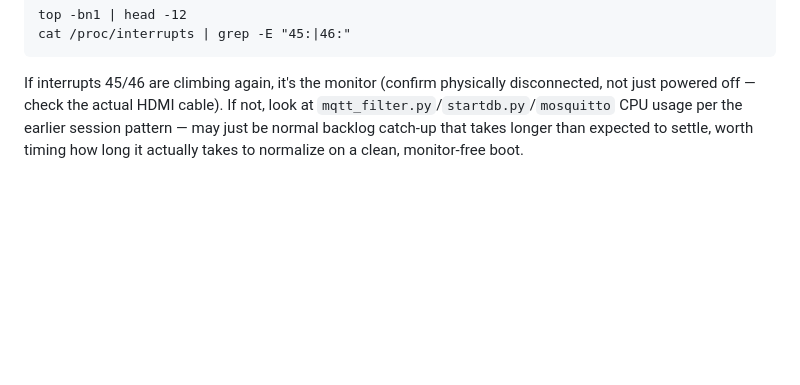
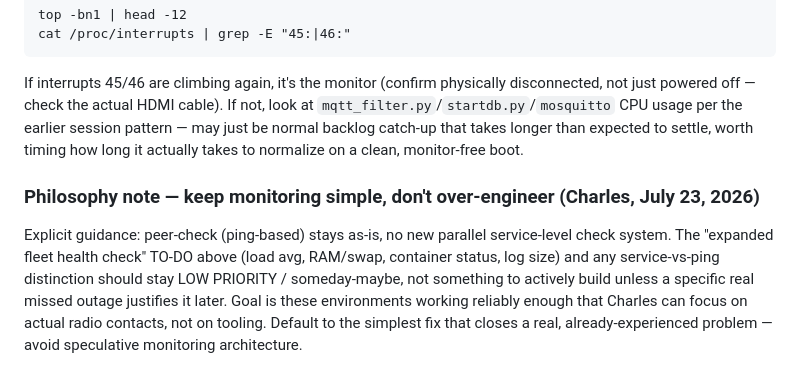
Before and after one commit to charlessomogyi-eng/cnjmesh-scripts, a Markdown page: CLAUDE_CONTEXT.md, the part around the change. GitHub-like rendering; blank space fills up the shorter version.

Commit message:
Add philosophy note: keep monitoring simple, avoid over-engineering

````diff
--- a/CLAUDE_CONTEXT.md
+++ b/CLAUDE_CONTEXT.md
@@ -781,3 +781,7 @@ top -bn1 | head -12
 cat /proc/interrupts | grep -E "45:|46:"
 ```
 If interrupts 45/46 are climbing again, it's the monitor (confirm physically disconnected, not just powered off — check the actual HDMI cable). If not, look at `mqtt_filter.py`/`startdb.py`/`mosquitto` CPU usage per the earlier session pattern — may just be normal backlog catch-up that takes longer than expected to settle, worth timing how long it actually takes to normalize on a clean, monitor-free boot.
+
+
+### Philosophy note — keep monitoring simple, don't over-engineer (Charles, July 23, 2026)
+Explicit guidance: peer-check (ping-based) stays as-is, no new parallel service-level check system. The "expanded fleet health check" TO-DO above (load avg, RAM/swap, container status, log size) and any service-vs-ping distinction should stay LOW PRIORITY / someday-maybe, not something to actively build unless a specific real missed outage justifies it later. Goal is these environments working reliably enough that Charles can focus on actual radio contacts, not on tooling. Default to the simplest fix that closes a real, already-experienced problem — avoid speculative monitoring architecture.
````
